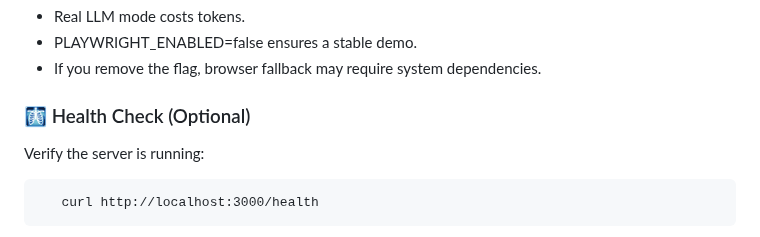
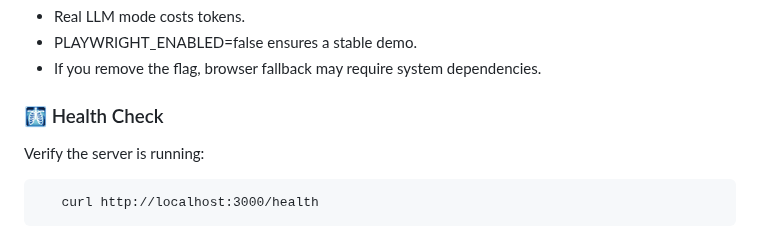
Before and after one commit to d1ln/sendseo, a Markdown page: README.md, the part around the change. GitHub-like rendering.

```diff
--- a/README.md
+++ b/README.md
@@ -310,7 +310,7 @@ Notes:
 - If you remove the flag, browser fallback may require system dependencies.
 
 
-### 🩻 Health Check (Optional)
+### 🩻 Health Check
 
 Verify the server is running:
 
```
